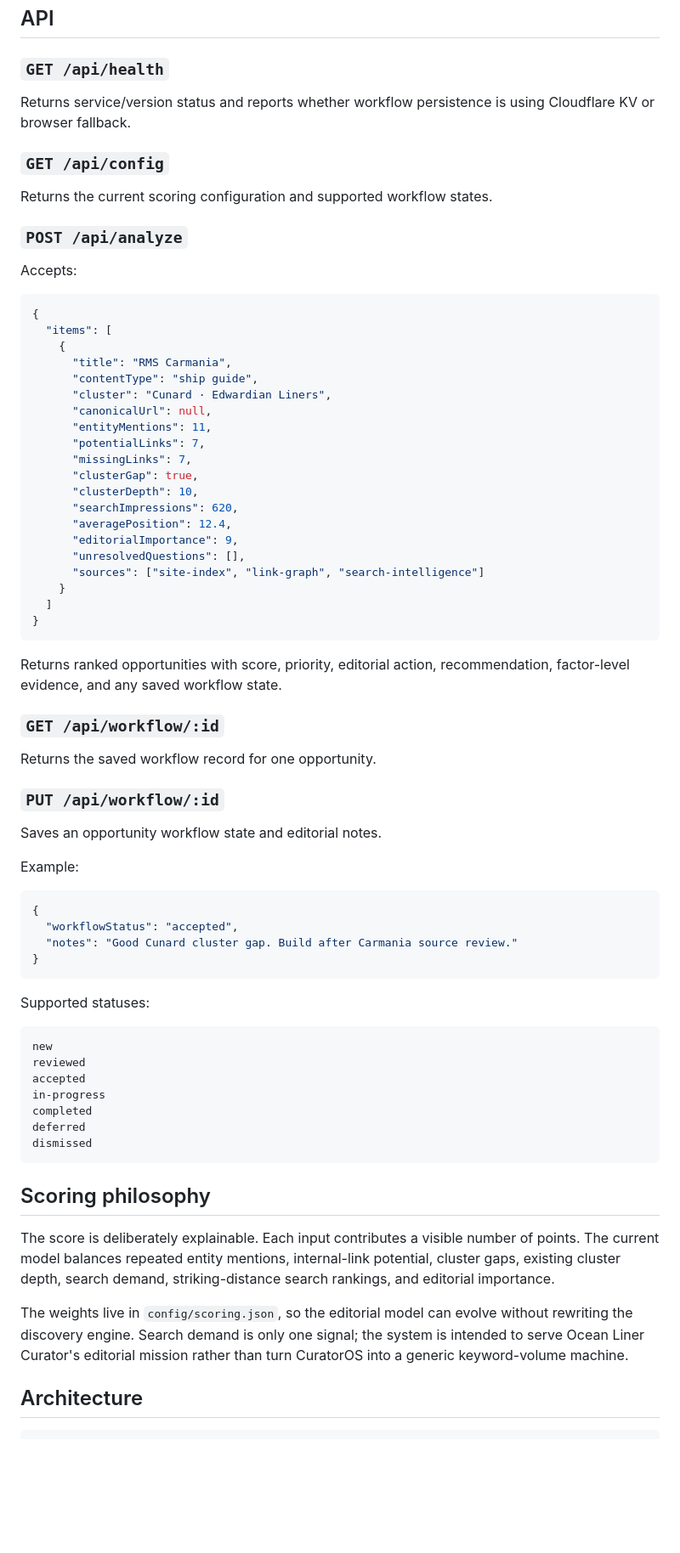
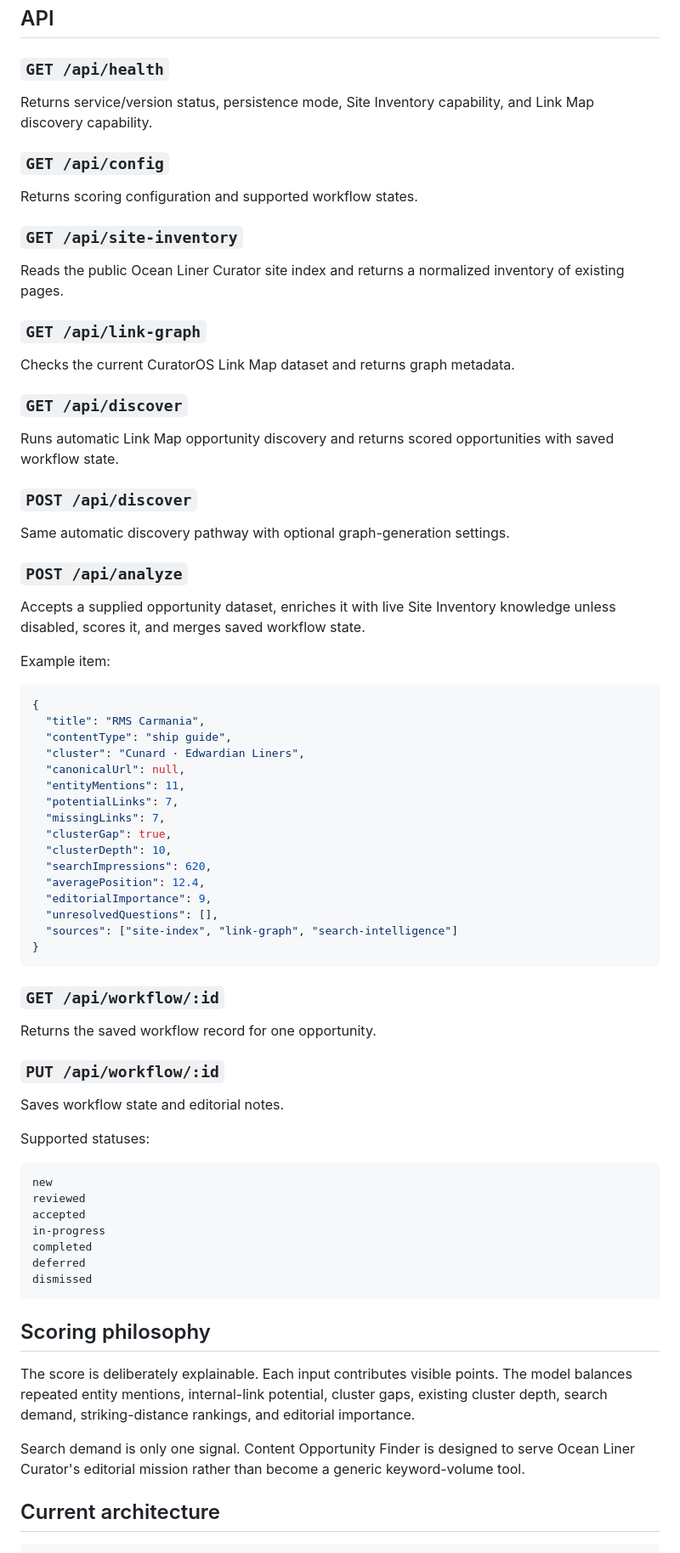
Before and after one commit to jaredmberger/content-opportunity, a Markdown page: README.md, the part around one of its changes. Shown at 85% size. GitHub-like rendering; blank space fills up the shorter version.

````diff
--- a/README.md
+++ b/README.md
@@ -62,40 +80,52 @@ https://content.oceanliners.net
 
 ### `GET /api/health`
 
-Returns service/version status and reports whether workflow persistence is using Cloudflare KV or browser fallback.
+Returns service/version status, persistence mode, Site Inventory capability, and Link Map discovery capability.
 
 ### `GET /api/config`
 
-Returns the current scoring configuration and supported workflow states.
+Returns scoring configuration and supported workflow states.
+
+### `GET /api/site-inventory`
+
+Reads the public Ocean Liner Curator site index and returns a normalized inventory of existing pages.
+
+### `GET /api/link-graph`
+
+Checks the current CuratorOS Link Map dataset and returns graph metadata.
+
+### `GET /api/discover`
+
+Runs automatic Link Map opportunity discovery and returns scored opportunities with saved workflow state.
+
+### `POST /api/discover`
+
+Same automatic discovery pathway with optional graph-generation settings.
 
 ### `POST /api/analyze`
 
-Accepts:
+Accepts a supplied opportunity dataset, enriches it with live Site Inventory knowledge unless disabled, scores it, and merges saved workflow state.
+
+Example item:
 
 ```json
 {
-  "items": [
-    {
-      "title": "RMS Carmania",
-      "contentType": "ship guide",
-      "cluster": "Cunard · Edwardian Liners",
-      "canonicalUrl": null,
-      "entityMentions": 11,
-      "potentialLinks": 7,
-      "missingLinks": 7,
-      "clusterGap": true,
-      "clusterDepth": 10,
-      "searchImpressions": 620,
-      "averagePosition": 12.4,
-      "editorialImportance": 9,
-      "unresolvedQuestions": [],
-      "sources": ["site-index", "link-graph", "search-intelligence"]
-    }
-  ]
+  "title": "RMS Carmania",
+  "contentType": "ship guide",
+  "cluster": "Cunard · Edwardian Liners",
+  "canonicalUrl": null,
+  "entityMentions": 11,
+  "potentialLinks": 7,
+  "missingLinks": 7,
+  "clusterGap": true,
+  "clusterDepth": 10,
+  "searchImpressions": 620,
+  "averagePosition": 12.4,
+  "editorialImportance": 9,
+  "unresolvedQuestions": [],
+  "sources": ["site-index", "link-graph", "search-intelligence"]
 }
 ```
-
-Returns ranked opportunities with score, priority, editorial action, recommendation, factor-level evidence, and any saved workflow state.
 
 ### `GET /api/workflow/:id`
 
@@ -103,16 +133,7 @@ Returns the saved workflow record for one opportunity.
 
 ### `PUT /api/workflow/:id`
 
-Saves an opportunity workflow state and editorial notes.
-
-Example:
-
-```json
-{
-  "workflowStatus": "accepted",
-  "notes": "Good Cunard cluster gap. Build after Carmania source review."
-}
-```
+Saves workflow state and editorial notes.
 
 Supported statuses:
 
@@ -128,10 +149,10 @@ dismissed
 
 ## Scoring philosophy
 
-The score is deliberately explainable. Each input contributes a visible number of points. The current model balances repeated entity mentions, internal-link potential, cluster gaps, existing cluster depth, search demand, striking-distance search rankings, and editorial importance.
+The score is deliberately explainable. Each input contributes visible points. The model balances repeated entity mentions, internal-link potential, cluster gaps, existing cluster depth, search demand, striking-distance rankings, and editorial importance.
 
-The weights live in `config/scoring.json`, so the editorial model can evolve without rewriting the discovery engine. Search demand is only one signal; the system is intended to serve Ocean Liner Curator's editorial mission rather than turn CuratorOS into a generic keyword-volume machine.
+Search demand is only one signal. Content Opportunity Finder is designed to serve Ocean Liner Curator's editorial mission rather than become a generic keyword-volume tool.
 
-## Architecture
+## Current architecture
 
 ```text
````
Also changed, not shown: other parts of README.md (+51 -35 lines).
